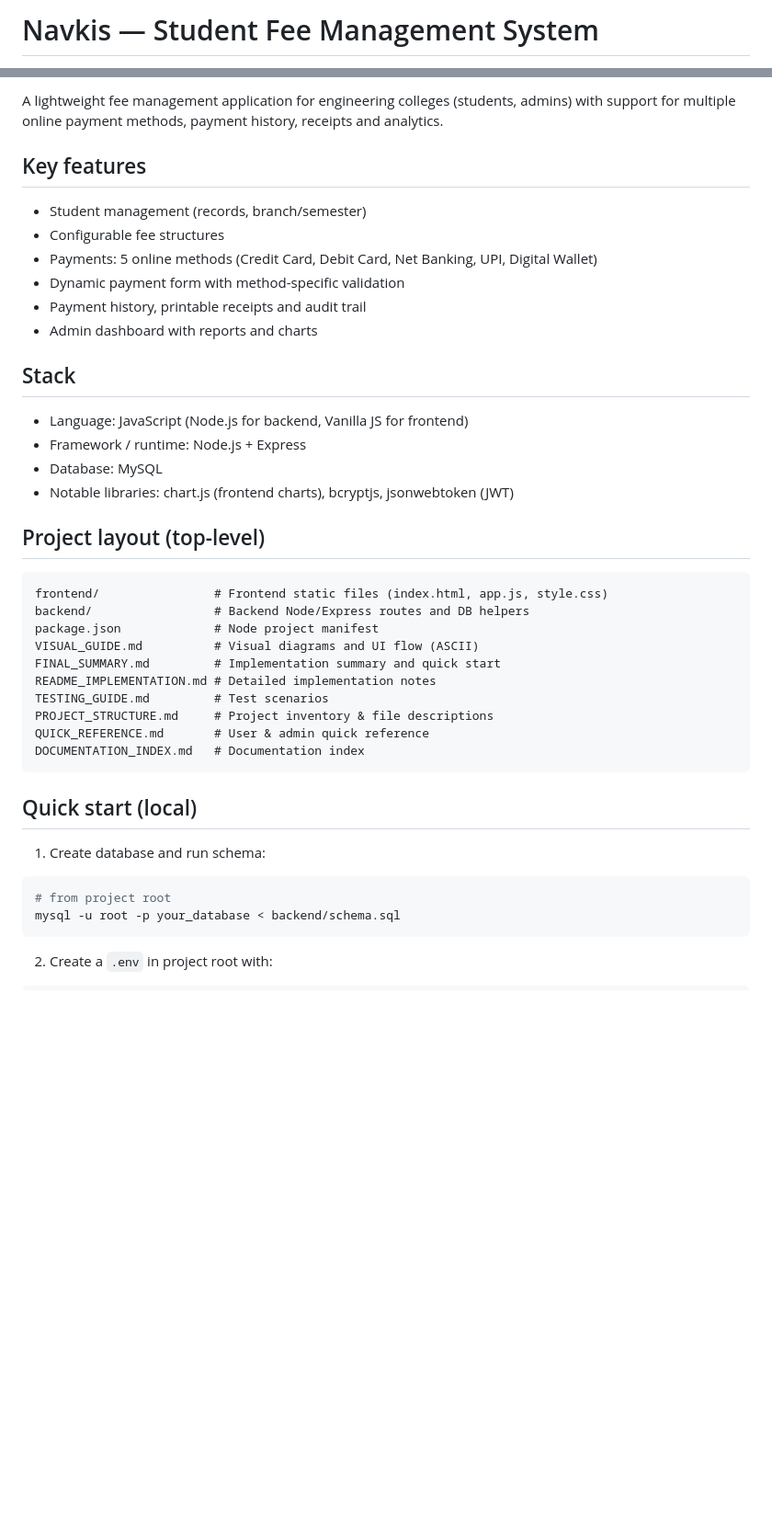
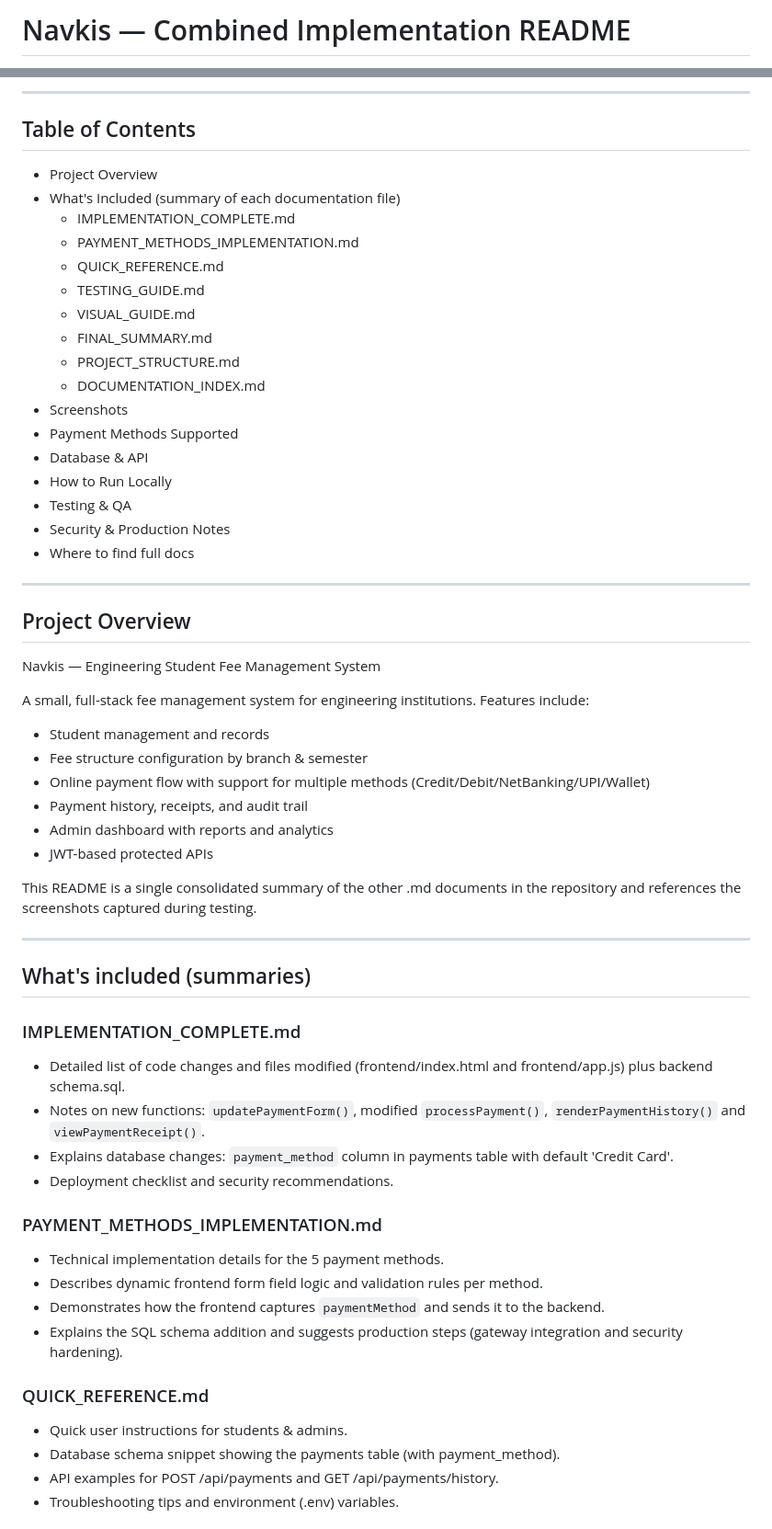
Before and after one commit to Purvicse7/fee_management_system, a Markdown page: README.md, 2 parts joined by grey strips. Shown at 92% size. GitHub-like rendering; blank space fills up the shorter version.

Commit message:
Update README.md to combined implementation summary and screenshot placeholders

````diff
--- a/README.md
+++ b/README.md
@@ -1,2 +1,2 @@
-# Navkis — Student Fee Management System
+# Navkis — Combined Implementation README
 
@@ -4,44 +4,61 @@
 
-A lightweight fee management application for engineering colleges (students, admins) with support for multiple online payment methods, payment history, receipts and analytics.
+---
 
-## Key features
+## Table of Contents
 
-- Student management (records, branch/semester)
-- Configurable fee structures
-- Payments: 5 online methods (Credit Card, Debit Card, Net Banking, UPI, Digital Wallet)
-- Dynamic payment form with method-specific validation
-- Payment history, printable receipts and audit trail
-- Admin dashboard with reports and charts
+- Project Overview
+- What's Included (summary of each documentation file)
+  - IMPLEMENTATION_COMPLETE.md
+  - PAYMENT_METHODS_IMPLEMENTATION.md
+  - QUICK_REFERENCE.md
+  - TESTING_GUIDE.md
+  - VISUAL_GUIDE.md
+  - FINAL_SUMMARY.md
+  - PROJECT_STRUCTURE.md
+  - DOCUMENTATION_INDEX.md
+- Screenshots
+- Payment Methods Supported
+- Database & API
+- How to Run Locally
+- Testing & QA
+- Security & Production Notes
+- Where to find full docs
 
-## Stack
+---
 
-- Language: JavaScript (Node.js for backend, Vanilla JS for frontend)
-- Framework / runtime: Node.js + Express
-- Database: MySQL
-- Notable libraries: chart.js (frontend charts), bcryptjs, jsonwebtoken (JWT)
+## Project Overview
 
-## Project layout (top-level)
+Navkis — Engineering Student Fee Management System
 
-```
-frontend/                # Frontend static files (index.html, app.js, style.css)
-backend/                 # Backend Node/Express routes and DB helpers
-package.json             # Node project manifest
-VISUAL_GUIDE.md          # Visual diagrams and UI flow (ASCII)
-FINAL_SUMMARY.md         # Implementation summary and quick start
-README_IMPLEMENTATION.md # Detailed implementation notes
-TESTING_GUIDE.md         # Test scenarios
-PROJECT_STRUCTURE.md     # Project inventory & file descriptions
-QUICK_REFERENCE.md       # User & admin quick reference
-DOCUMENTATION_INDEX.md   # Documentation index
-```
+A small, full-stack fee management system for engineering institutions. Features include:
+- Student management and records
+- Fee structure configuration by branch & semester
+- Online payment flow with support for multiple methods (Credit/Debit/NetBanking/UPI/Wallet)
+- Payment history, receipts, and audit trail
+- Admin dashboard with reports and analytics
+- JWT-based protected APIs
 
-## Quick start (local)
+This README is a single consolidated summary of the other .md documents in the repository and references the screenshots captured during testing.
 
-1. Create database and run schema:
+---
 
-```bash
-# from project root
-mysql -u root -p your_database < backend/schema.sql
-```
+## What's included (summaries)
 
-2. Create a `.env` in project root with:
+### IMPLEMENTATION_COMPLETE.md
+- Detailed list of code changes and files modified (frontend/index.html and frontend/app.js) plus backend schema.sql.
+- Notes on new functions: `updatePaymentForm()`, modified `processPayment()`, `renderPaymentHistory()` and `viewPaymentReceipt()`.
+- Explains database changes: `payment_method` column in payments table with default 'Credit Card'.
+- Deployment checklist and security recommendations.
+
+### PAYMENT_METHODS_IMPLEMENTATION.md
+- Technical implementation details for the 5 payment methods.
+- Describes dynamic frontend form field logic and validation rules per method.
+- Demonstrates how the frontend captures `paymentMethod` and sends it to the backend.
+- Explains the SQL schema addition and suggests production steps (gateway integration and security hardening).
+
+### QUICK_REFERENCE.md
+- Quick user instructions for students & admins.
+- Database schema snippet showing the payments table (with payment_method).
+- API examples for POST /api/payments and GET /api/payments/history.
+- Troubleshooting tips and environment (.env) variables.
+
````
Also changed, not shown: other parts of README.md (+135 -113 lines).
